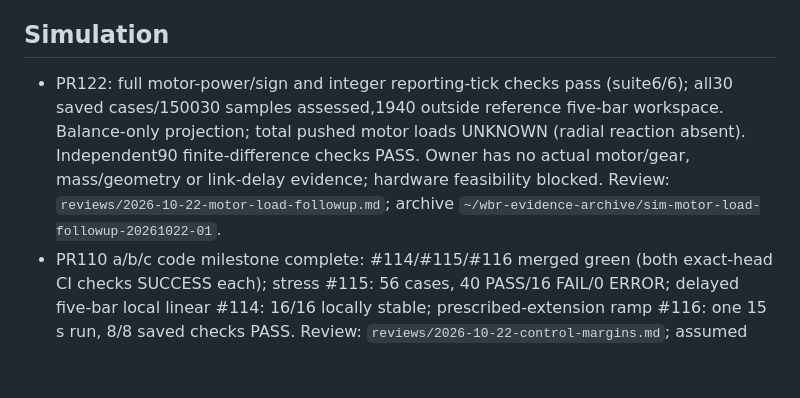
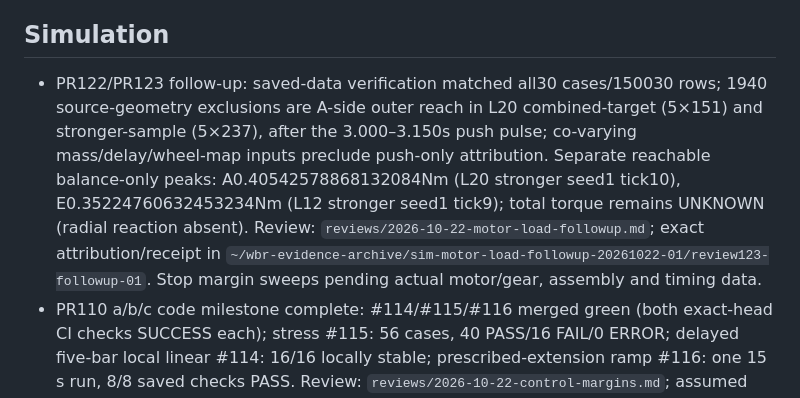
Before and after one commit to KaiserRichard/wbr-perception-phase1-runtime, a Markdown page: ops/worklog/CURRENT.md, the part around the change. Drawn GitHub-style; blank space fills up the shorter version.

Commit message:
docs: attribute motor workspace exclusions and balance peaks

```diff
--- a/ops/worklog/CURRENT.md
+++ b/ops/worklog/CURRENT.md
@@ -2,7 +2,7 @@
 
 Updated 2026-10-22 +07; PR121 review merged; PR122 motor-load follow-up independently validated; [review](reviews/2026-10-22-control-corners-ramp.md); today's Pi preflight and saved A capture/20s sparse-map replay passed; PR93 camera follow-up and simulation snapshot retained.
 ## Simulation
-- PR122: full motor-power/sign and integer reporting-tick checks pass (suite6/6); all30 saved cases/150030 samples assessed,1940 outside reference five-bar workspace. Balance-only projection; total pushed motor loads UNKNOWN (radial reaction absent). Independent90 finite-difference checks PASS. Owner has no actual motor/gear, mass/geometry or link-delay evidence; hardware feasibility blocked. Review: `reviews/2026-10-22-motor-load-followup.md`; archive `~/wbr-evidence-archive/sim-motor-load-followup-20261022-01`.
+- PR122/PR123 follow-up: saved-data verification matched all30 cases/150030 rows; 1940 source-geometry exclusions are A-side outer reach in L20 combined-target (5×151) and stronger-sample (5×237), after the 3.000–3.150s push pulse; co-varying mass/delay/wheel-map inputs preclude push-only attribution. Separate reachable balance-only peaks: A0.40542578868132084Nm (L20 stronger seed1 tick10), E0.35224760632453234Nm (L12 stronger seed1 tick9); total torque remains UNKNOWN (radial reaction absent). Review: `reviews/2026-10-22-motor-load-followup.md`; exact attribution/receipt in `~/wbr-evidence-archive/sim-motor-load-followup-20261022-01/review123-followup-01`. Stop margin sweeps pending actual motor/gear, assembly and timing data.
 - PR110 a/b/c code milestone complete: #114/#115/#116 merged green (both exact-head CI checks SUCCESS each); stress #115: 56 cases, 40 PASS/16 FAIL/0 ERROR; delayed five-bar local linear #114: 16/16 locally stable; prescribed-extension ramp #116: one 15 s run, 8/8 saved checks PASS. Review: `reviews/2026-10-22-control-margins.md`; assumed models only, no hardware/general robustness claim.
 - 2026-10-22 control research: k/i specialists + b arithmetic audited v3; canonical review `reviews/2026-10-22-v3-pilot-proposal.md`. Bounded-reward residual pilot is a proposal only; no v3 code/training. Reward remains owner exercise.
 - Upstream firmware learning review (merged PR105): reviews/2026-10-21-team-foundation-reading.md. Three packs cover reduced-model/research foundations; firmware also needs five-bar/VMC, gain scheduling, estimation and hybrid timing. Study estimate20–32focused hours; no runtime change.
```
Also changed, not shown: 2 other files.
